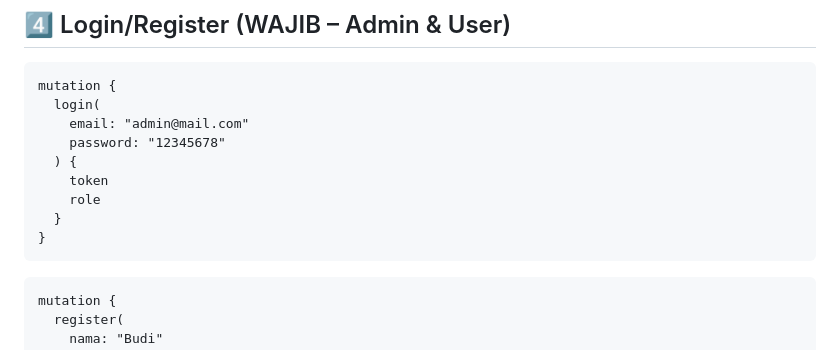
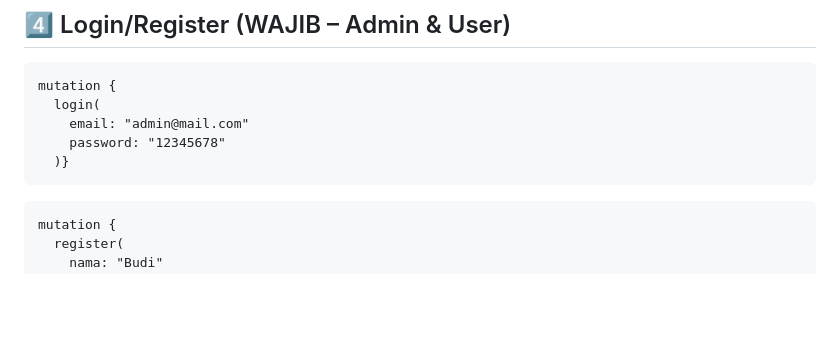
Before and after one commit to ksazhr/food-delivery, a Markdown page: README.md, the part around the change. Rendered like a GitHub page; blank space fills up the shorter version.

````diff
--- a/README.md
+++ b/README.md
@@ -67,11 +67,7 @@ mutation {
   login(
     email: "admin@mail.com"
     password: "12345678"
-  ) {
-    token
-    role
-  }
-}
+  )}
 ```
 
 ```graphql
````
